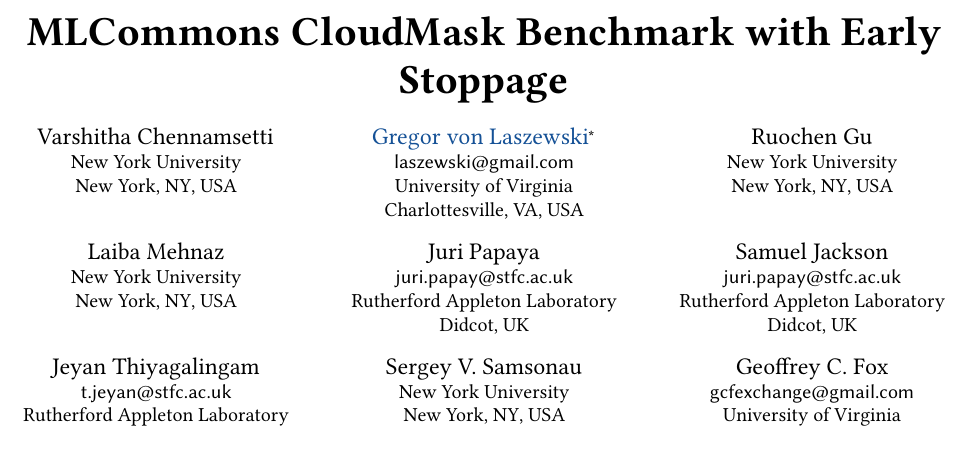
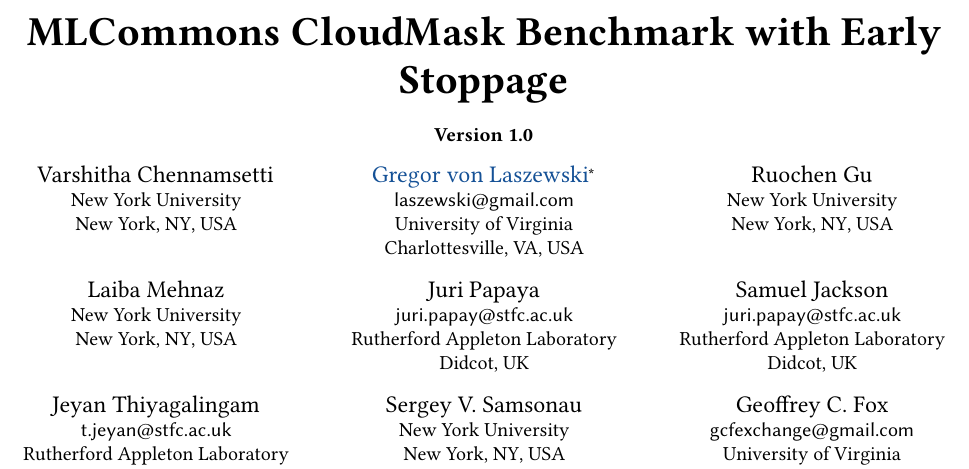
Before and after one commit to cyberaide/paper-mlcommons-cloudmask-nyu, a LaTeX paper (vonLaszewski-cloudmask-nyu.tex): part of page 1 of 11, cut so that both start at the same text. Compiled offline with pdfLaTeX.

Commit message:
add version

```diff
--- a/vonLaszewski-cloudmask-nyu.tex
+++ b/vonLaszewski-cloudmask-nyu.tex
@@ -19,9 +19,12 @@
 
 \begin{document}
 
+
+
 \newcommand{\TITLE}{MLCommons CloudMask Benchmark with Early Stoppage}
 
-\title{\TITLE}
+
+\title[\TITLE]{\TITLE \\ {\normalsize Version 1.0}}
 
 \author{Varshitha Chennamsetti}
 \affiliation{%
```
